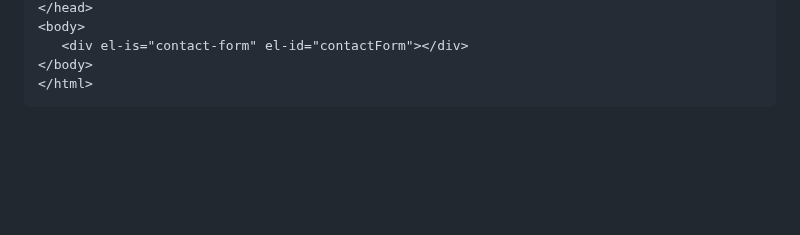
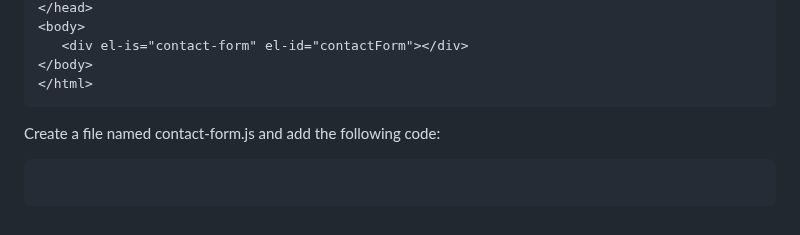
Before and after one commit to GreenAntTech/JSphere, a Markdown page: ElementJS.md, the part around one of its changes. Rendered like a GitHub page; blank space fills up the shorter version.

````diff
--- a/ElementJS.md
+++ b/ElementJS.md
@@ -51,3 +51,9 @@ Create an index.html file and add the following code
 </body>
 </html>
 ```
+
+Create a file named contact-form.js and add the following code:
+
+```JavaScript
+
+```
````
Also changed, not shown: other parts of ElementJS.md (+1 -1 lines).
